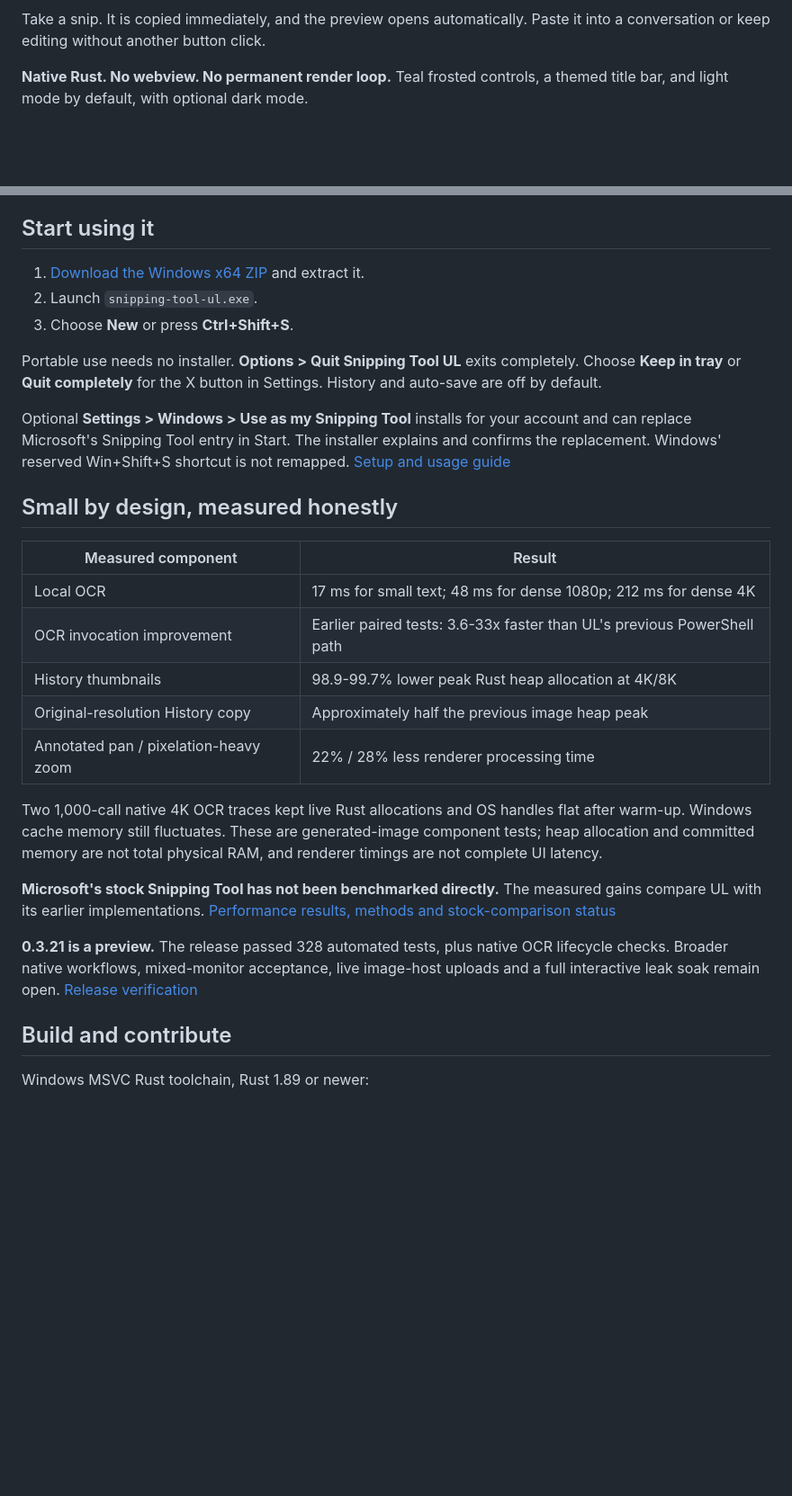
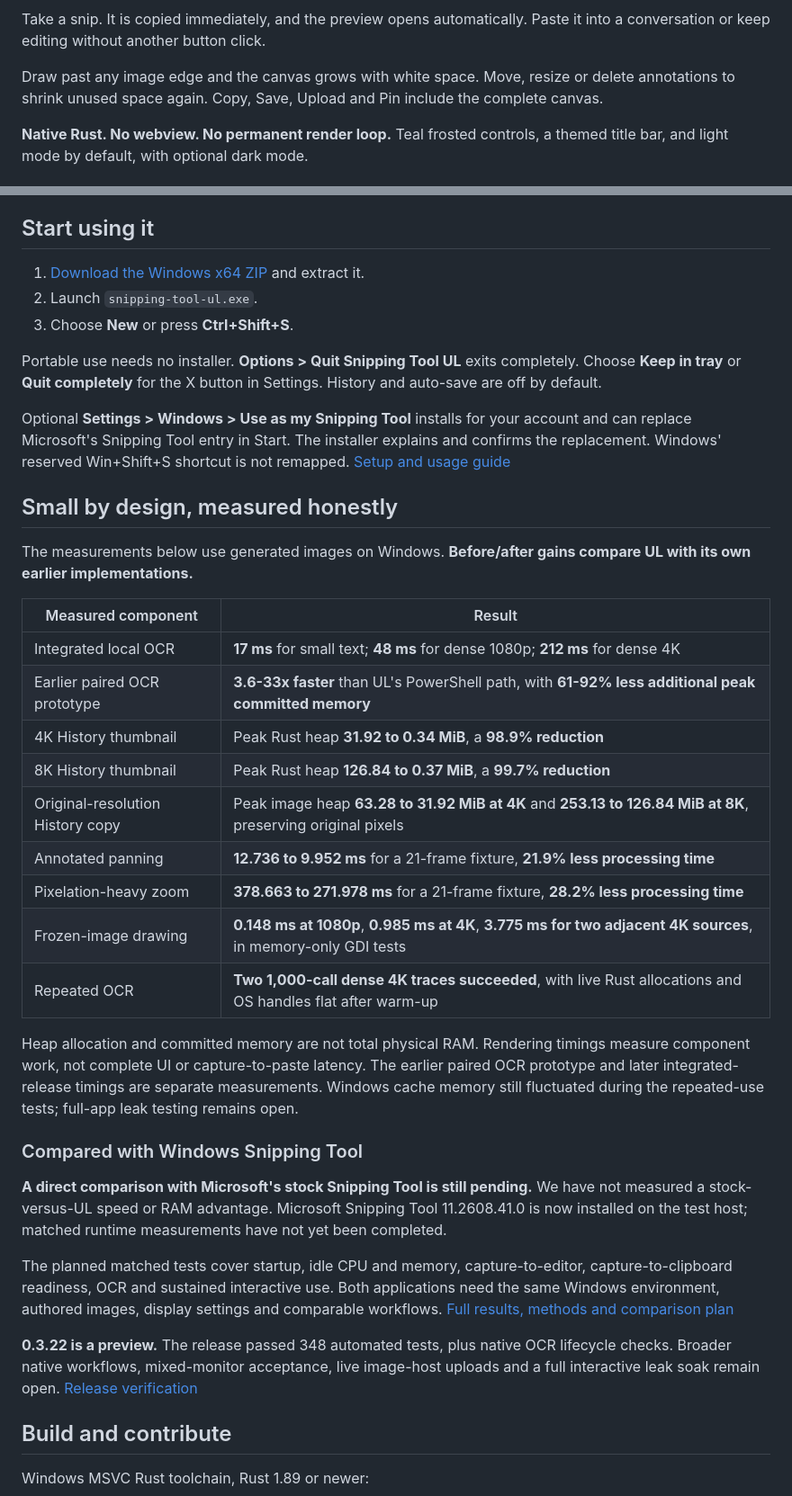
Before and after one commit to finalpantasy/Snipping-Tool-Ultralite, a Markdown page: README.md, 2 parts joined by grey strips. Shown at 90% size. GitHub-like rendering; blank space fills up the shorter version.

Commit message:
Show measured performance directly on the product page

```diff
--- a/README.md
+++ b/README.md
@@ -8,6 +8,8 @@
 ![Snipping Tool UL light-mode editor](docs/media/editor-light.png)
 
 Take a snip. It is copied immediately, and the preview opens automatically. Paste it into a conversation or keep editing without another button click.
+
+Draw past any image edge and the canvas grows with white space. Move, resize or delete annotations to shrink unused space again. Copy, Save, Upload and Pin include the complete canvas.
 
 **Native Rust. No webview. No permanent render loop.** Teal frosted controls, a themed title bar, and light mode by default, with optional dark mode.
 
@@ -53,19 +55,29 @@ Optional **Settings > Windows > Use as my Snipping Tool** installs for your acco
 
 ## Small by design, measured honestly
 
+The measurements below use generated images on Windows. **Before/after gains compare UL with its own earlier implementations.**
+
 | Measured component | Result |
 | --- | --- |
-| Local OCR | 17 ms for small text; 48 ms for dense 1080p; 212 ms for dense 4K |
-| OCR invocation improvement | Earlier paired tests: 3.6-33x faster than UL's previous PowerShell path |
-| History thumbnails | 98.9-99.7% lower peak Rust heap allocation at 4K/8K |
-| Original-resolution History copy | Approximately half the previous image heap peak |
-| Annotated pan / pixelation-heavy zoom | 22% / 28% less renderer processing time |
+| Integrated local OCR | **17 ms** for small text; **48 ms** for dense 1080p; **212 ms** for dense 4K |
+| Earlier paired OCR prototype | **3.6-33x faster** than UL's PowerShell path, with **61-92% less additional peak committed memory** |
+| 4K History thumbnail | Peak Rust heap **31.92 to 0.34 MiB**, a **98.9% reduction** |
+| 8K History thumbnail | Peak Rust heap **126.84 to 0.37 MiB**, a **99.7% reduction** |
+| Original-resolution History copy | Peak image heap **63.28 to 31.92 MiB at 4K** and **253.13 to 126.84 MiB at 8K**, preserving original pixels |
+| Annotated panning | **12.736 to 9.952 ms** for a 21-frame fixture, **21.9% less processing time** |
+| Pixelation-heavy zoom | **378.663 to 271.978 ms** for a 21-frame fixture, **28.2% less processing time** |
+| Frozen-image drawing | **0.148 ms at 1080p**, **0.985 ms at 4K**, **3.775 ms for two adjacent 4K sources**, in memory-only GDI tests |
+| Repeated OCR | **Two 1,000-call dense 4K traces succeeded**, with live Rust allocations and OS handles flat after warm-up |
 
-Two 1,000-call native 4K OCR traces kept live Rust allocations and OS handles flat after warm-up. Windows cache memory still fluctuates. These are generated-image component tests; heap allocation and committed memory are not total physical RAM, and renderer timings are not complete UI latency.
+Heap allocation and committed memory are not total physical RAM. Rendering timings measure component work, not complete UI or capture-to-paste latency. The earlier paired OCR prototype and later integrated-release timings are separate measurements. Windows cache memory still fluctuated during the repeated-use tests; full-app leak testing remains open.
 
-**Microsoft's stock Snipping Tool has not been benchmarked directly.** The measured gains compare UL with its earlier implementations. [Performance results, methods and stock-comparison status](docs/PERFORMANCE.md)
+### Compared with Windows Snipping Tool
 
-**0.3.21 is a preview.** The release passed 328 automated tests, plus native OCR lifecycle checks. Broader native workflows, mixed-monitor acceptance, live image-host uploads and a full interactive leak soak remain open. [Release verification](docs/VERIFICATION-0.3.21.md)
+**A direct comparison with Microsoft's stock Snipping Tool is still pending.** We have not measured a stock-versus-UL speed or RAM advantage. Microsoft Snipping Tool 11.2608.41.0 is now installed on the test host; matched runtime measurements have not yet been completed.
+
+The planned matched tests cover startup, idle CPU and memory, capture-to-editor, capture-to-clipboard readiness, OCR and sustained interactive use. Both applications need the same Windows environment, authored images, display settings and comparable workflows. [Full results, methods and comparison plan](docs/PERFORMANCE.md)
+
+**0.3.22 is a preview.** The release passed 348 automated tests, plus native OCR lifecycle checks. Broader native workflows, mixed-monitor acceptance, live image-host uploads and a full interactive leak soak remain open. [Release verification](docs/VERIFICATION-0.3.22.md)
 
 ## Build and contribute
 
```
Also changed, not shown: other parts of README.md (+2 -2 lines), docs/PERFORMANCE.md (+1 -1 lines).
